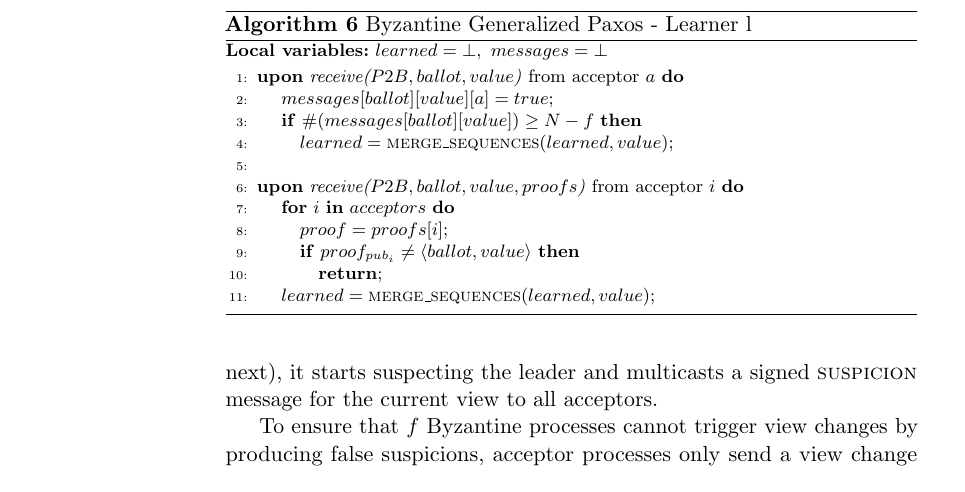
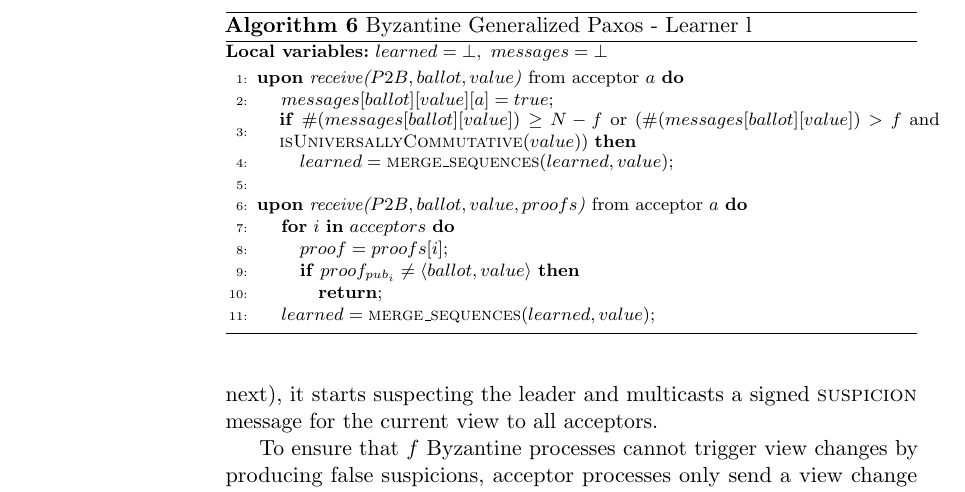
Before and after one commit to MiguelPires/College_misc, a LaTeX paper (sss/main.tex, which reads sss/algo_bft.tex): part of page 12 of 21, cut so that both start at the same text. Compiled offline with pdfLaTeX.

Commit message:
Added universally commutative commands to SSS paper

```diff
--- a/sss/algo_bft.tex
+++ b/sss/algo_bft.tex
@@ -207,12 +207,11 @@
 	\begin{algorithmic}[1]
 		\State \textbf{upon} \textit{receive($P2B, ballot, value$)} from acceptor $a$ \textbf{do}
 		\State \hspace{\algorithmicindent} $messages[ballot][value][a] = true$;
-
-		\State \hspace{\algorithmicindent} \textbf{if} $\#(messages[ballot][value]) \geq N-f$ \textbf{then}
+		\State \hspace{\algorithmicindent} \parbox{\linewidth}{\textbf{if} $\#(messages[ballot][value]) \geq N-f$ or ($\#(messages[ballot][value]) > f$ and $\Call{isUniversallyCommutative}{value}$) \textbf{then}}
 		\State \hspace{\algorithmicindent}\hspace{\algorithmicindent} $learned = \Call{merge\_sequences}{learned, value}$;
 
 		\State
-		\State \textbf{upon} \textit{receive($P2B, ballot, value, proofs$)} from acceptor $i$ \textbf{do}
+		\State \textbf{upon} \textit{receive($P2B, ballot, value, proofs$)} from acceptor $a$ \textbf{do}
 		\State \hspace{\algorithmicindent} \textbf{for} $i$ \textbf{in} $acceptors$ \textbf{do}
 		\State \hspace{\algorithmicindent}\hspace{\algorithmicindent} $proof = proofs[i]$;
 		\State \hspace{\algorithmicindent}\hspace{\algorithmicindent} \textbf{if} $proof_{pub_i} \neq \langle ballot, value \rangle$ \textbf{then}
```
